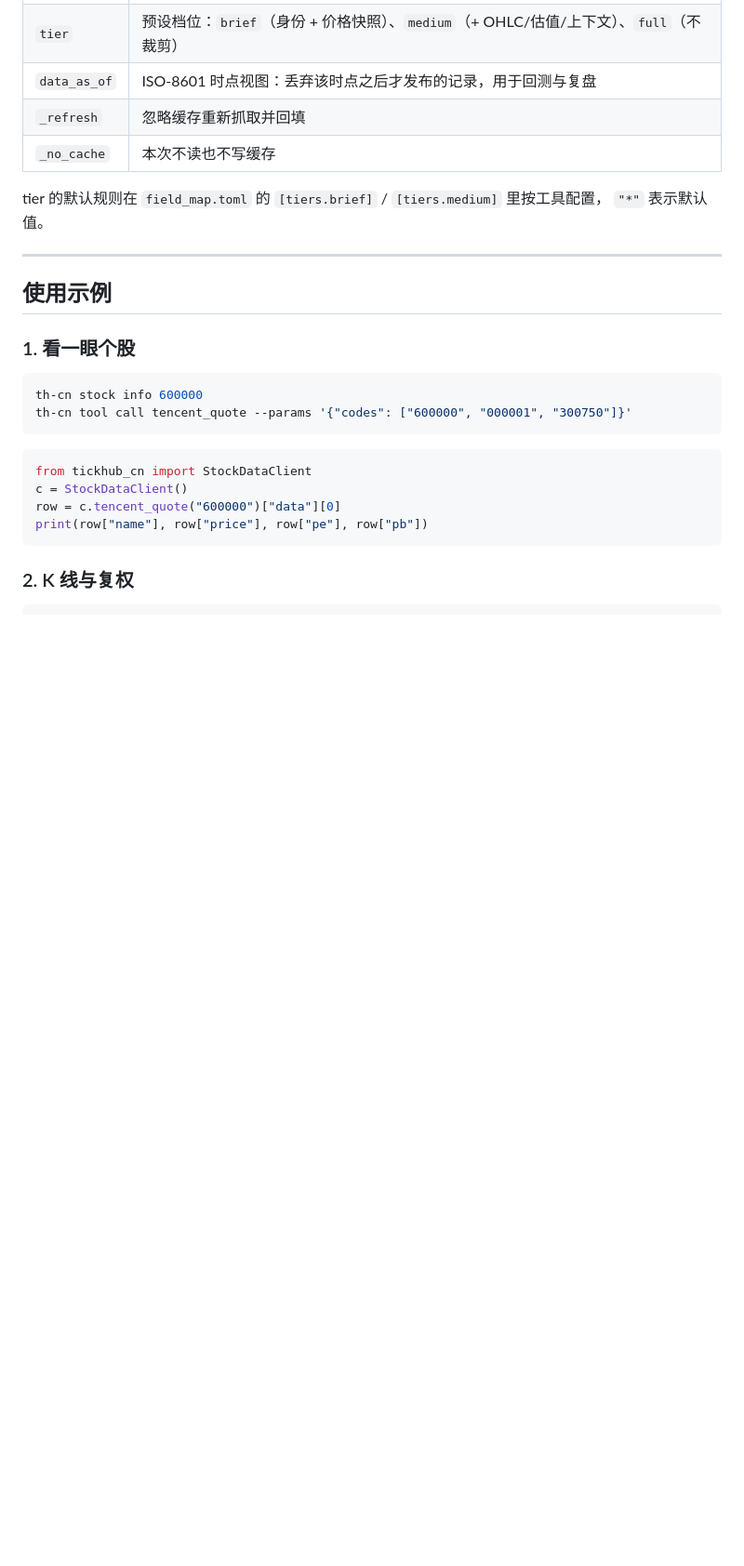
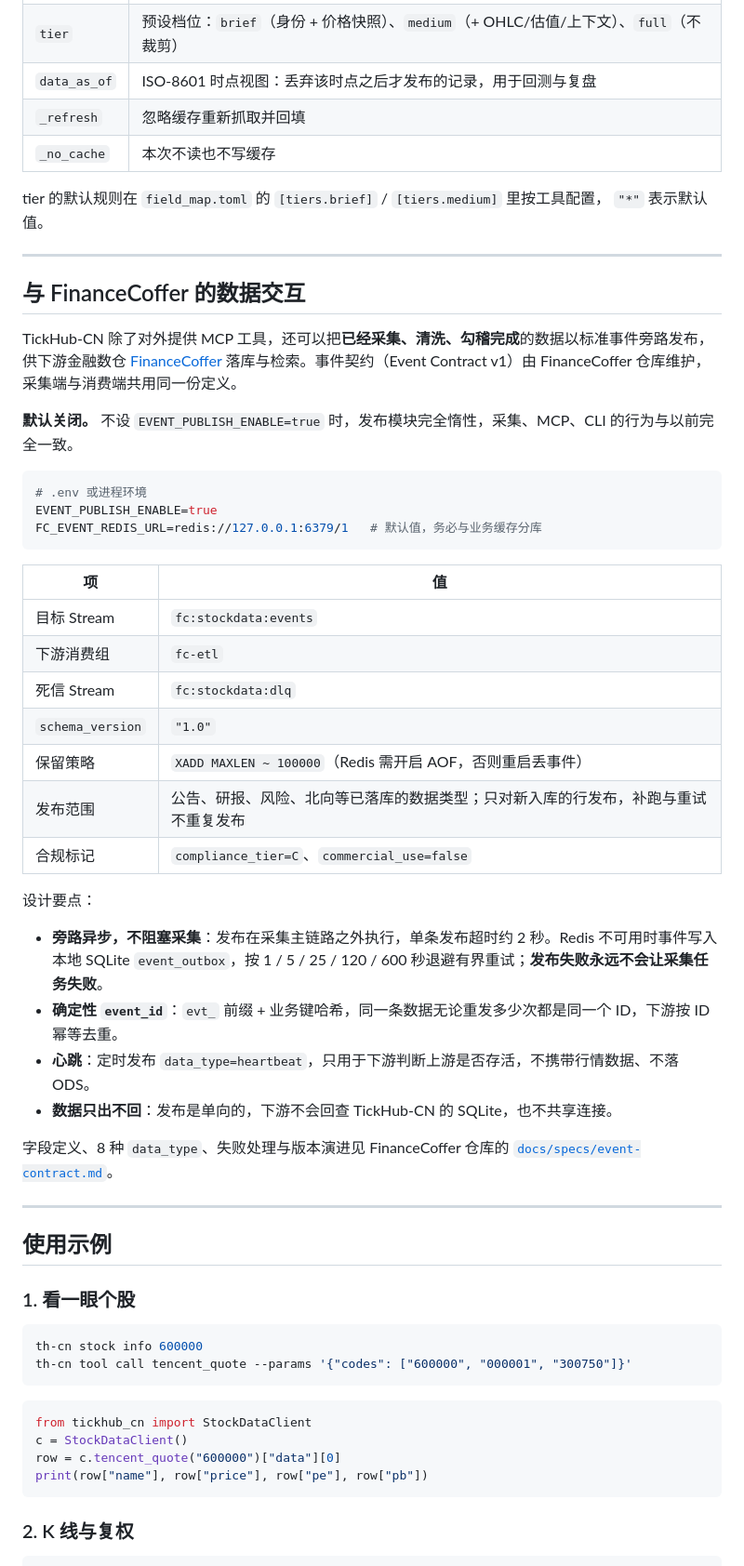
Before and after one commit to QuotaFuse-ai/TickHub-CN, a Markdown page: README.md, the part around one of its changes. Shown at 93% size. Drawn GitHub-style; blank space fills up the shorter version.

Commit message:
docs(readme): document the FinanceCoffer event stream
Explain the opt-in event side-channel: stream name, schema version,
deterministic event ids, outbox retry behaviour, heartbeat and the
compliance marker. Publishing stays off unless EVENT_PUBLISH_ENABLE is set.

````diff
--- a/README.md
+++ b/README.md
@@ -829,6 +830,41 @@ tier 的默认规则在 `field_map.toml` 的 `[tiers.brief]` / `[tiers.medium]`
 
 ---
 
+<a id="financecoffer"></a>
+
+## 与 FinanceCoffer 的数据交互
+
+TickHub-CN 除了对外提供 MCP 工具，还可以把**已经采集、清洗、勾稽完成**的数据以标准事件旁路发布，供下游金融数仓 [FinanceCoffer](https://github.com/QuotaFuse-ai/FinanceCoffer) 落库与检索。事件契约（Event Contract v1）由 FinanceCoffer 仓库维护，采集端与消费端共用同一份定义。
+
+**默认关闭。** 不设 `EVENT_PUBLISH_ENABLE=true` 时，发布模块完全惰性，采集、MCP、CLI 的行为与以前完全一致。
+
+```bash
+# .env 或进程环境
+EVENT_PUBLISH_ENABLE=true
+FC_EVENT_REDIS_URL=redis://127.0.0.1:6379/1   # 默认值，务必与业务缓存分库
+```
+
+| 项 | 值 |
+| --- | --- |
+| 目标 Stream | `fc:stockdata:events` |
+| 下游消费组 | `fc-etl` |
+| 死信 Stream | `fc:stockdata:dlq` |
+| `schema_version` | `"1.0"` |
+| 保留策略 | `XADD MAXLEN ~ 100000`（Redis 需开启 AOF，否则重启丢事件） |
+| 发布范围 | 公告、研报、风险、北向等已落库的数据类型；只对新入库的行发布，补跑与重试不重复发布 |
+| 合规标记 | `compliance_tier=C`、`commercial_use=false` |
+
+设计要点：
+
+- **旁路异步，不阻塞采集**：发布在采集主链路之外执行，单条发布超时约 2 秒。Redis 不可用时事件写入本地 SQLite `event_outbox`，按 1 / 5 / 25 / 120 / 600 秒退避有界重试；**发布失败永远不会让采集任务失败**。
+- **确定性 `event_id`**：`evt_` 前缀 + 业务键哈希，同一条数据无论重发多少次都是同一个 ID，下游按 ID 幂等去重。
+- **心跳**：定时发布 `data_type=heartbeat`，只用于下游判断上游是否存活，不携带行情数据、不落 ODS。
+- **数据只出不回**：发布是单向的，下游不会回查 TickHub-CN 的 SQLite，也不共享连接。
+
+字段定义、8 种 `data_type`、失败处理与版本演进见 FinanceCoffer 仓库的 [`docs/specs/event-contract.md`](https://github.com/QuotaFuse-ai/FinanceCoffer/blob/main/docs/specs/event-contract.md)。
+
+---
+
 <a id="examples"></a>
 
 ## 使用示例
````
Also changed, not shown: other parts of README.md (+1 -0 lines).
